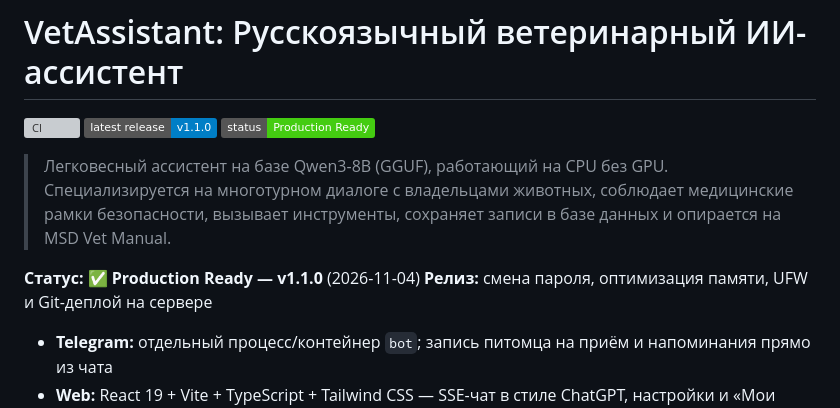
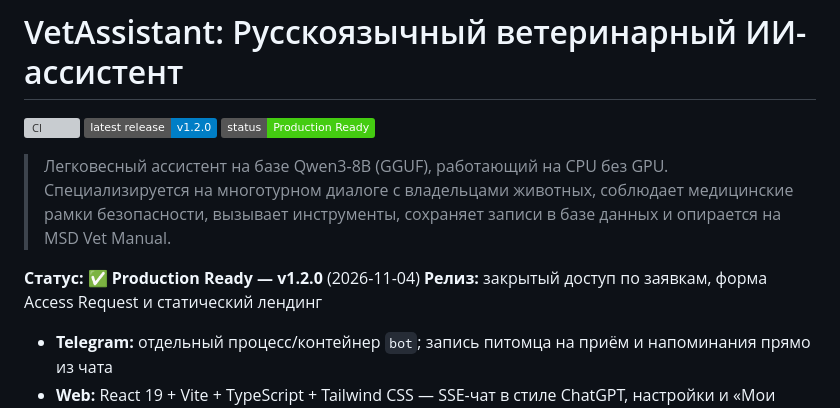
Before and after one commit to iilmchat/ai_VetAssistant, a Markdown page: README.md, the part around the change. Drawn GitHub-style; badges without logos; grey boxes are pictures that could not be loaded.

Commit message:
feat(auth): implement access requests and add landing page

```diff
--- a/README.md
+++ b/README.md
@@ -1,13 +1,13 @@
 # VetAssistant: Русскоязычный ветеринарный ИИ-ассистент
 
 [![CI](https://github.com/iilmchat/ai_VetAssistant/actions/workflows/ci.yml/badge.svg)](https://github.com/iilmchat/ai_VetAssistant/actions/workflows/ci.yml)
-[![Latest release](https://img.shields.io/badge/latest_release-v1.1.0-blue)](https://github.com/iilmchat/ai_VetAssistant/releases/latest)
+[![Latest release](https://img.shields.io/badge/latest_release-v1.2.0-blue)](https://github.com/iilmchat/ai_VetAssistant/releases/latest)
 [![Production Ready](https://img.shields.io/badge/status-Production%20Ready-brightgreen)](SECURITY.md)
 
 > Легковесный ассистент на базе Qwen3-8B (GGUF), работающий на CPU без GPU. Специализируется на многотурном диалоге с владельцами животных, соблюдает медицинские рамки безопасности, вызывает инструменты, сохраняет записи в базе данных и опирается на MSD Vet Manual.
 
-**Статус:** ✅ **Production Ready — v1.1.0** (2026-11-04)
-**Релиз:** смена пароля, оптимизация памяти, UFW и Git-деплой на сервере
+**Статус:** ✅ **Production Ready — v1.2.0** (2026-11-04)
+**Релиз:** закрытый доступ по заявкам, форма Access Request и статический лендинг
 
 - **Telegram:** отдельный процесс/контейнер `bot`; запись питомца на приём и напоминания прямо из чата
 - **Web:** React 19 + Vite + TypeScript + Tailwind CSS — SSE-чат в стиле ChatGPT, настройки и «Мои записи»
```
Also changed, not shown: landing/DEPLOY.md (added, +144 -0 lines), landing/README.md (added, +77 -0 lines), landing/assets/app.png (added), landing/assets/og.png (added), 14 other files.
